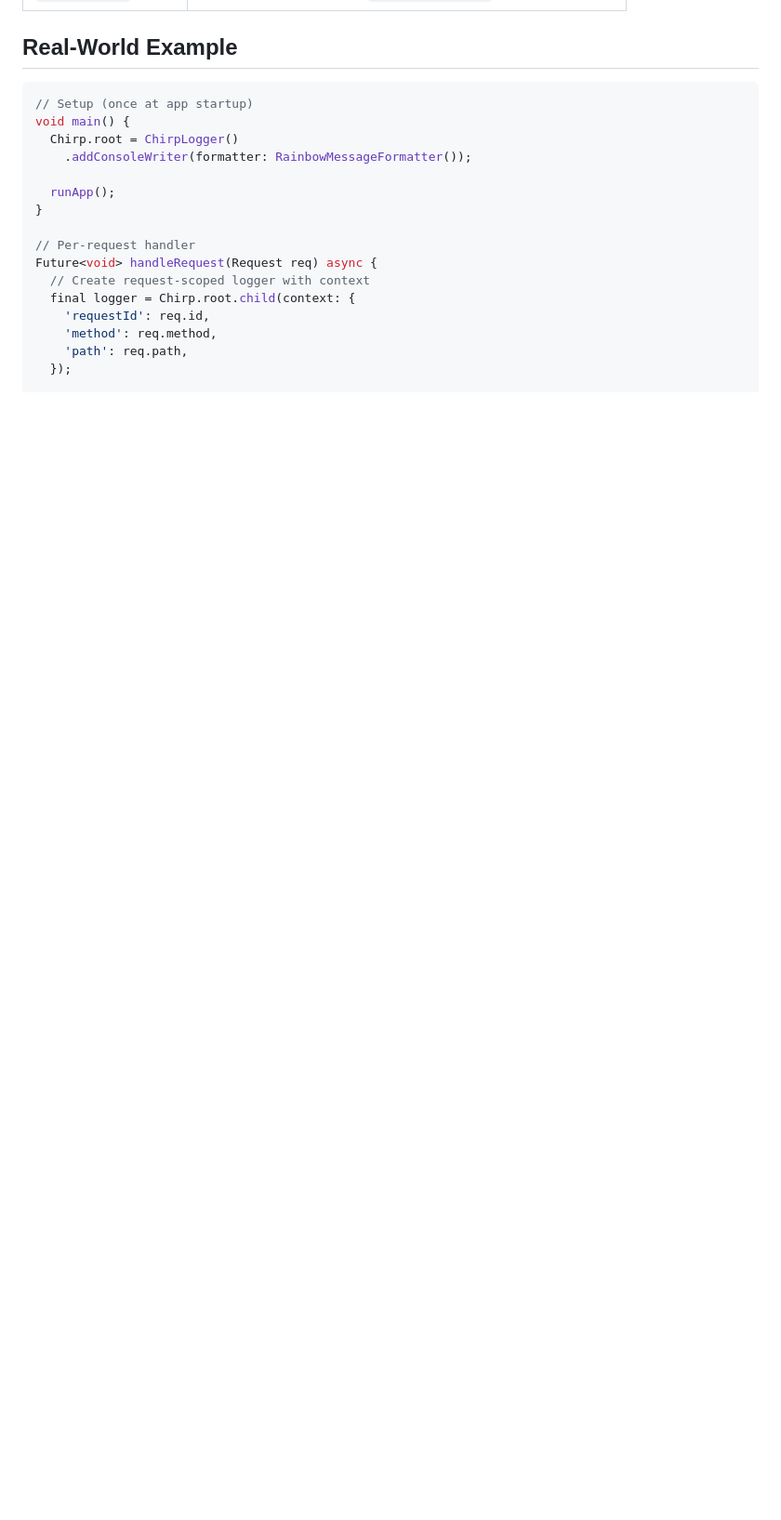
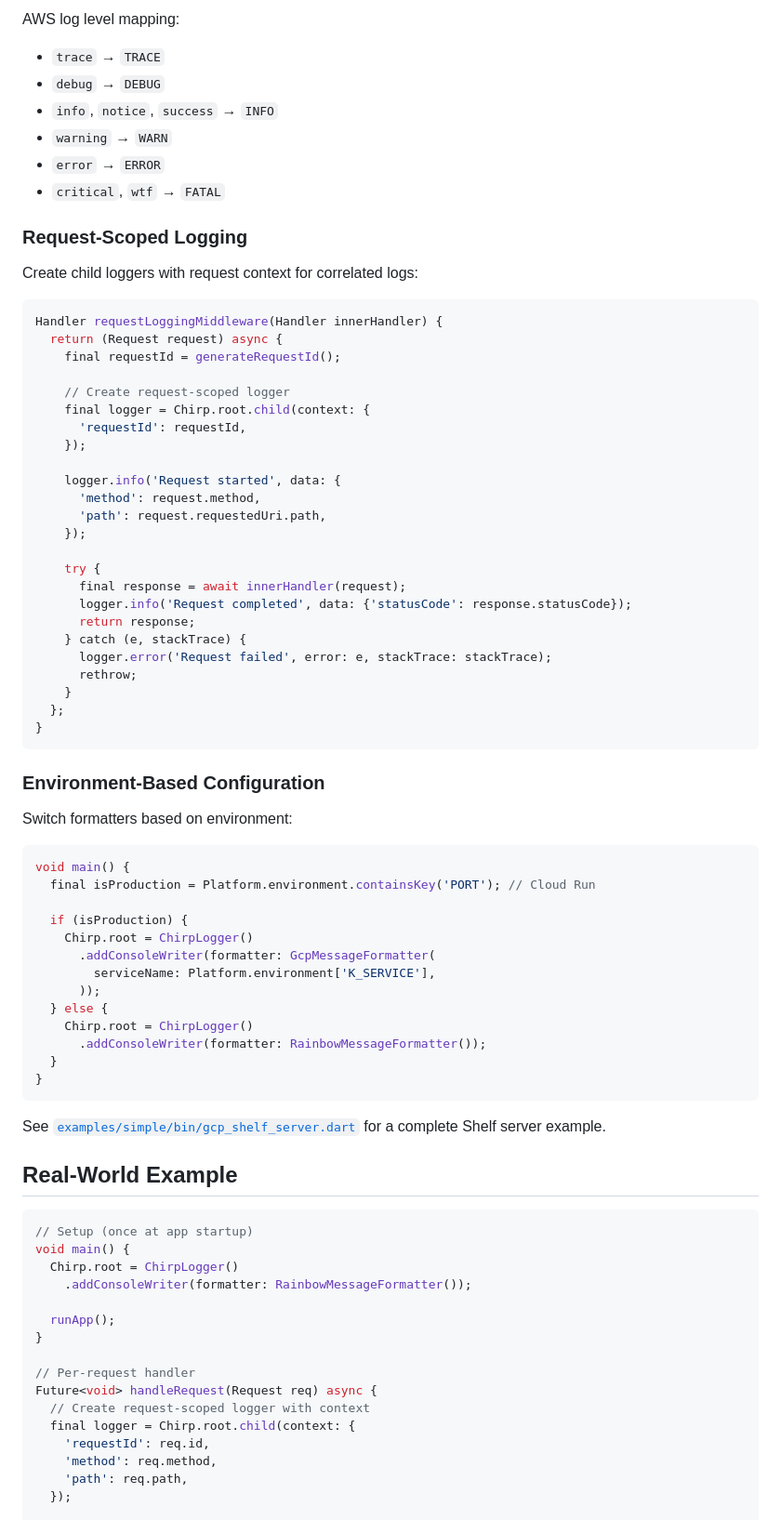
Before and after one commit to passsy/chirp, a Markdown page: packages/chirp/README.md, the part around one of its changes. Shown at 93% size. Drawn GitHub-style; blank space fills up the shorter version.

````diff
--- a/packages/chirp/README.md
+++ b/packages/chirp/README.md
@@ -610,3 +678,64 @@ Chirp.root = ChirpLogger()
+AWS log level mapping:
+- `trace` → `TRACE`
+- `debug` → `DEBUG`
+- `info`, `notice`, `success` → `INFO`
+- `warning` → `WARN`
+- `error` → `ERROR`
+- `critical`, `wtf` → `FATAL`
+
+### Request-Scoped Logging
+
+Create child loggers with request context for correlated logs:
+
+```dart
+Handler requestLoggingMiddleware(Handler innerHandler) {
+  return (Request request) async {
+    final requestId = generateRequestId();
+
+    // Create request-scoped logger
+    final logger = Chirp.root.child(context: {
+      'requestId': requestId,
+    });
+
+    logger.info('Request started', data: {
+      'method': request.method,
+      'path': request.requestedUri.path,
+    });
+
+    try {
+      final response = await innerHandler(request);
+      logger.info('Request completed', data: {'statusCode': response.statusCode});
+      return response;
+    } catch (e, stackTrace) {
+      logger.error('Request failed', error: e, stackTrace: stackTrace);
+      rethrow;
+    }
+  };
+}
+```
+
+### Environment-Based Configuration
+
+Switch formatters based on environment:
+
+```dart
+void main() {
+  final isProduction = Platform.environment.containsKey('PORT'); // Cloud Run
+
+  if (isProduction) {
+    Chirp.root = ChirpLogger()
+      .addConsoleWriter(formatter: GcpMessageFormatter(
+        serviceName: Platform.environment['K_SERVICE'],
+      ));
+  } else {
+    Chirp.root = ChirpLogger()
+      .addConsoleWriter(formatter: RainbowMessageFormatter());
+  }
+}
+```
+
+See [`examples/simple/bin/gcp_shelf_server.dart`](https://github.com/passsy/chirp/blob/main/examples/simple/bin/gcp_shelf_server.dart) for a complete Shelf server example.
+
 ## Real-World Example
 
 ```dart
````
Also changed, not shown: other parts of packages/chirp/README.md (+68 -0 lines).
